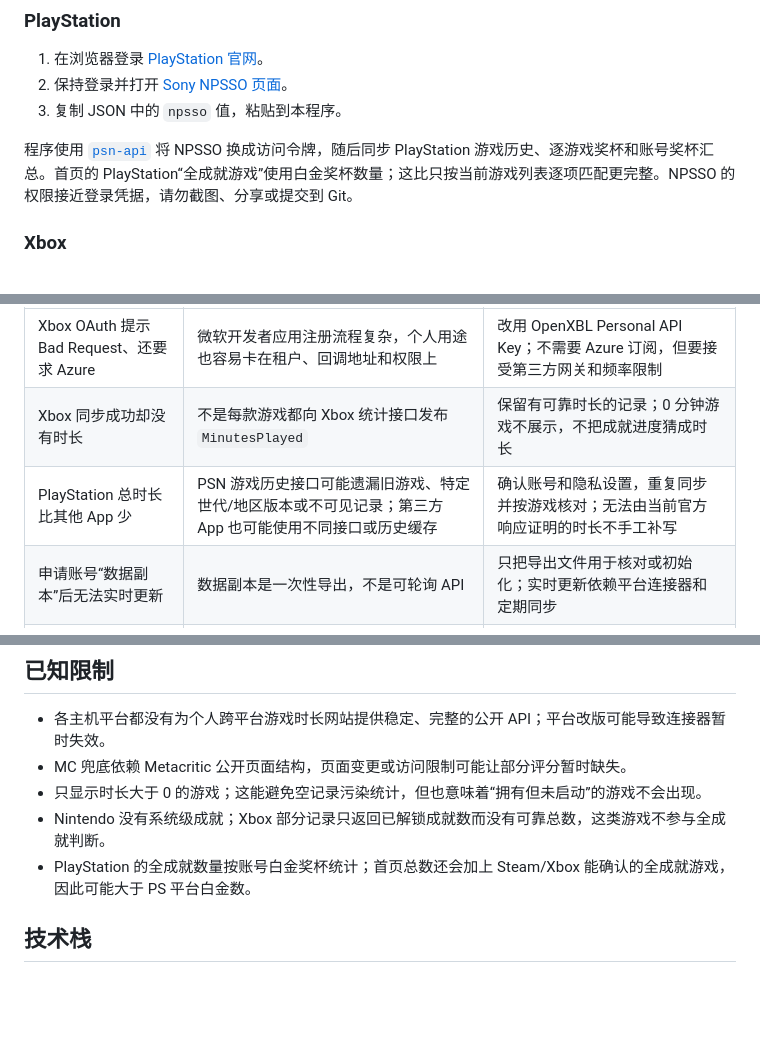
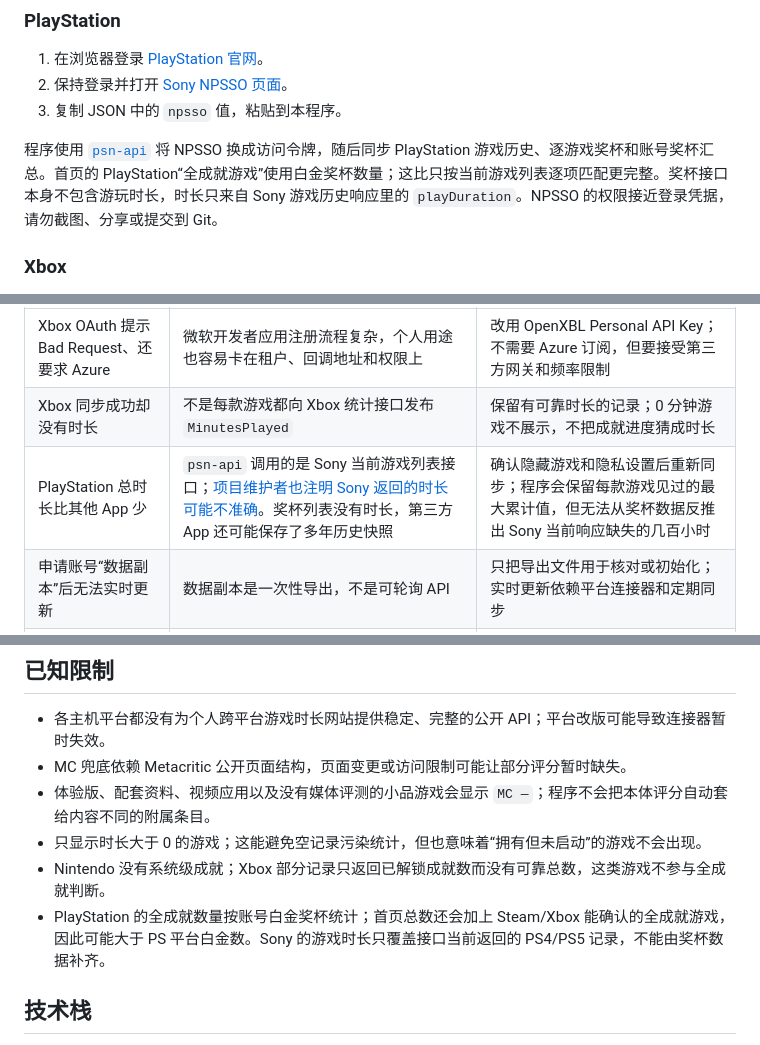
Before and after one commit to Gamer1ce/my-game-vault, a Markdown page: README.md, 3 parts joined by grey strips. GitHub-like rendering; blank space fills up the shorter version.

```diff
--- a/README.md
+++ b/README.md
@@ -56,7 +56,7 @@ npm test
 2. 保持登录并打开 [Sony NPSSO 页面](https://ca.account.sony.com/api/v1/ssocookie)。
 3. 复制 JSON 中的 `npsso` 值，粘贴到本程序。
 
-程序使用 [`psn-api`](https://github.com/achievements-app/psn-api) 将 NPSSO 换成访问令牌，随后同步 PlayStation 游戏历史、逐游戏奖杯和账号奖杯汇总。首页的 PlayStation“全成就游戏”使用白金奖杯数量；这比只按当前游戏列表逐项匹配更完整。NPSSO 的权限接近登录凭据，请勿截图、分享或提交到 Git。
+程序使用 [`psn-api`](https://github.com/achievements-app/psn-api) 将 NPSSO 换成访问令牌，随后同步 PlayStation 游戏历史、逐游戏奖杯和账号奖杯汇总。首页的 PlayStation“全成就游戏”使用白金奖杯数量；这比只按当前游戏列表逐项匹配更完整。奖杯接口本身不包含游玩时长，时长只来自 Sony 游戏历史响应里的 `playDuration`。NPSSO 的权限接近登录凭据，请勿截图、分享或提交到 Git。
 
 ### Xbox
 
@@ -119,7 +119,7 @@ SteamID64 可在个人资料链接中找到，格式通常以 `7656119…` 开
 | --- | --- | --- |
 | Xbox OAuth 提示 Bad Request、还要求 Azure | 微软开发者应用注册流程复杂，个人用途也容易卡在租户、回调地址和权限上 | 改用 OpenXBL Personal API Key；不需要 Azure 订阅，但要接受第三方网关和频率限制 |
 | Xbox 同步成功却没有时长 | 不是每款游戏都向 Xbox 统计接口发布 `MinutesPlayed` | 保留有可靠时长的记录；0 分钟游戏不展示，不把成就进度猜成时长 |
-| PlayStation 总时长比其他 App 少 | PSN 游戏历史接口可能遗漏旧游戏、特定世代/地区版本或不可见记录；第三方 App 也可能使用不同接口或历史缓存 | 确认账号和隐私设置，重复同步并按游戏核对；无法由当前官方响应证明的时长不手工补写 |
+| PlayStation 总时长比其他 App 少 | `psn-api` 调用的是 Sony 当前游戏列表接口；[项目维护者也注明 Sony 返回的时长可能不准确](https://github.com/achievements-app/psn-api/issues/120#issuecomment-1450070484)。奖杯列表没有时长，第三方 App 还可能保存了多年历史快照 | 确认隐藏游戏和隐私设置后重新同步；程序会保留每款游戏见过的最大累计值，但无法从奖杯数据反推出 Sony 当前响应缺失的几百小时 |
 | 申请账号“数据副本”后无法实时更新 | 数据副本是一次性导出，不是可轮询 API | 只把导出文件用于核对或初始化；实时更新依赖平台连接器和定期同步 |
 | Nintendo 已关联却没有游戏数据 | 旧连接使用家长监护模式但账号没有可用日报/月报，或新游戏记录接口不支持当前账号/地区 | 断开后重新选择“游戏记录”模式；仍失败时改用家长监护模式并确认手机 App 已绑定主机 |
 | Steam 有账号却读取不到游戏 | “游戏详情”未公开、SteamID 填错，或 Web API Key 已失效 | 公开游戏详情，使用 SteamID64/完整主页重试；泄露过的 Key 应立即在 Steam 页面注销并重新生成 |
@@ -149,9 +149,10 @@ SteamID64 可在个人资料链接中找到，格式通常以 `7656119…` 开
 
 - 各主机平台都没有为个人跨平台游戏时长网站提供稳定、完整的公开 API；平台改版可能导致连接器暂时失效。
 - MC 兜底依赖 Metacritic 公开页面结构，页面变更或访问限制可能让部分评分暂时缺失。
+- 体验版、配套资料、视频应用以及没有媒体评测的小品游戏会显示 `MC —`；程序不会把本体评分自动套给内容不同的附属条目。
 - 只显示时长大于 0 的游戏；这能避免空记录污染统计，但也意味着“拥有但未启动”的游戏不会出现。
 - Nintendo 没有系统级成就；Xbox 部分记录只返回已解锁成就数而没有可靠总数，这类游戏不参与全成就判断。
-- PlayStation 的全成就数量按账号白金奖杯统计；首页总数还会加上 Steam/Xbox 能确认的全成就游戏，因此可能大于 PS 平台白金数。
+- PlayStation 的全成就数量按账号白金奖杯统计；首页总数还会加上 Steam/Xbox 能确认的全成就游戏，因此可能大于 PS 平台白金数。Sony 的游戏时长只覆盖接口当前返回的 PS4/PS5 记录，不能由奖杯数据补齐。
 
 ## 技术栈
 
```
Also changed, not shown: other parts of README.md (+2 -2 lines), docs/screenshots/calendar.jpg, docs/screenshots/library.jpg, docs/screenshots/overview.jpg, 5 other files.
